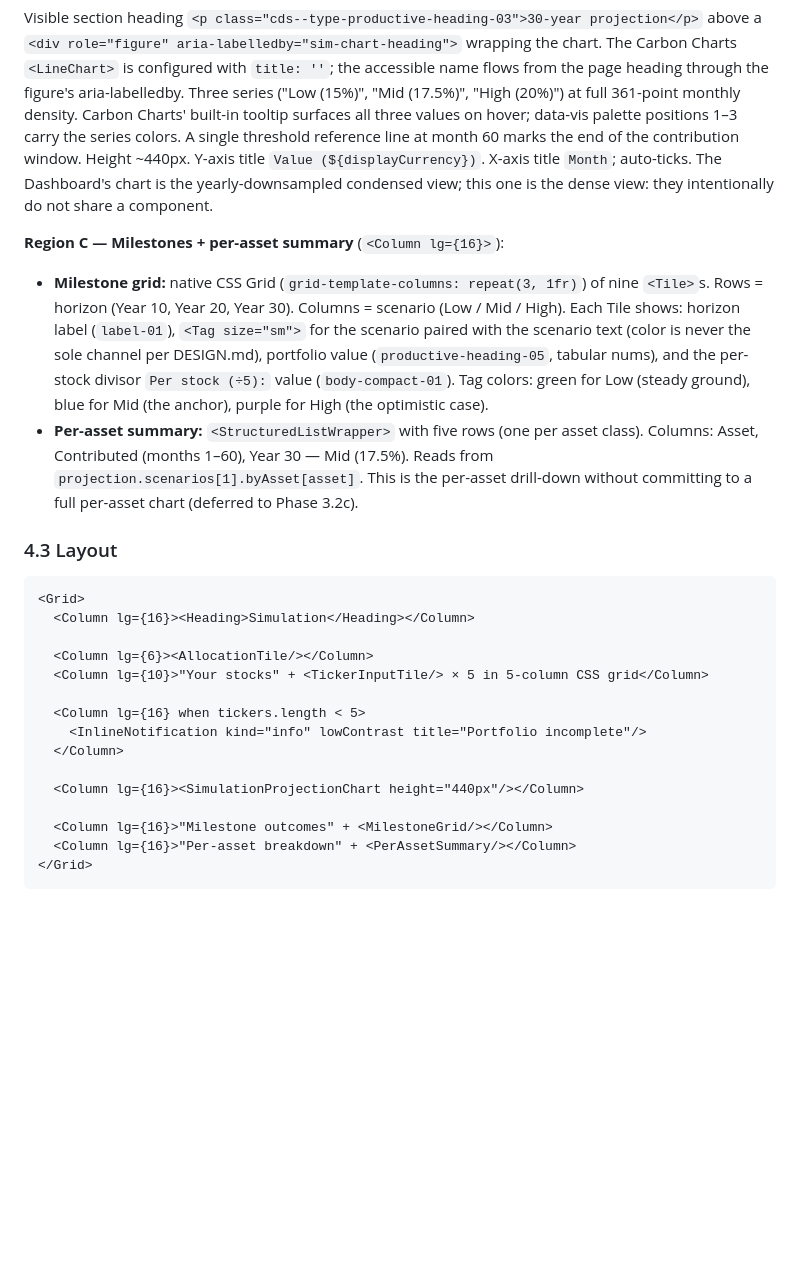
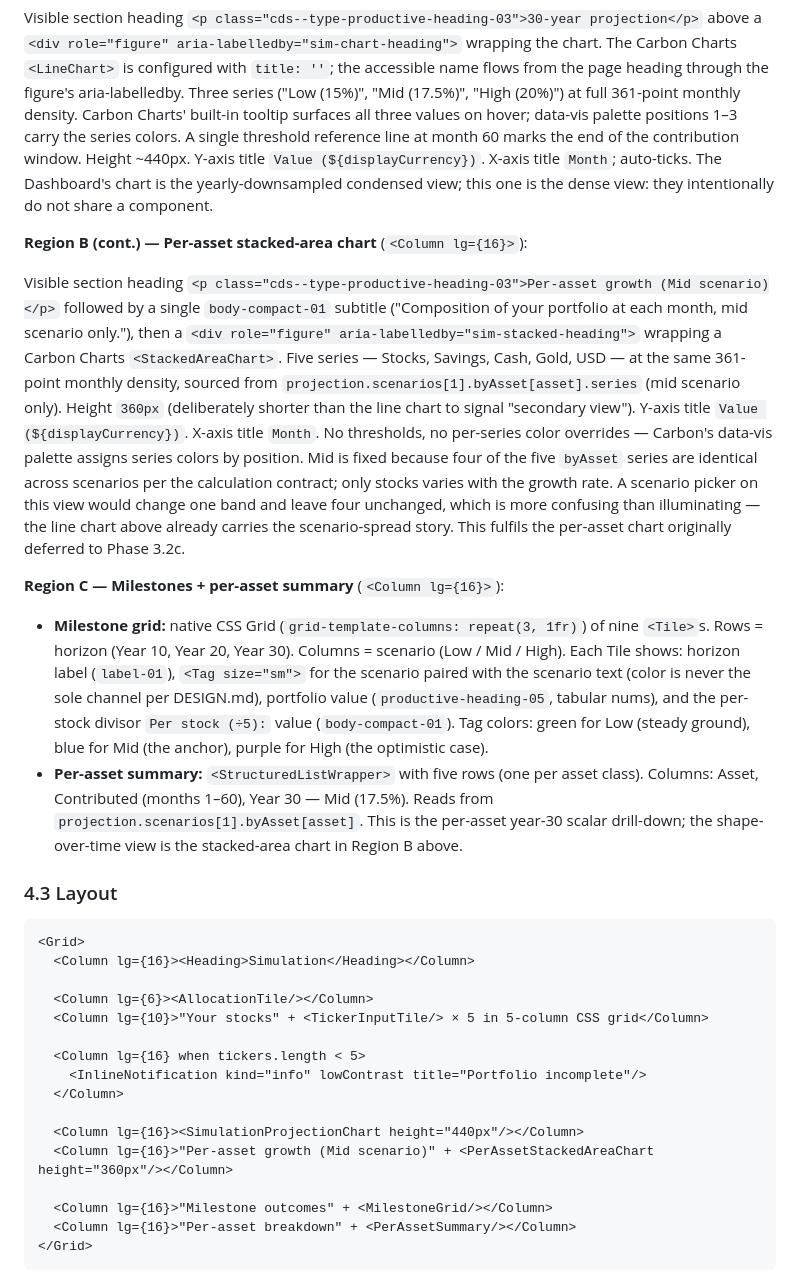
Before and after one commit to Duong-Truong-Anh/finance-web-project, a Markdown page: docs/04_feature_spec.md, the part around the change. Drawn GitHub-style; blank space fills up the shorter version.

Commit message:
docs(spec): describe per-asset stacked-area chart in feature spec §4
§4.2 gains a new "Region B (cont.)" sub-region documenting the
StackedAreaChart, its mid-only convention (with the per-contract
rationale that four of five byAsset series are scenario-identical),
height 360px, and palette/threshold posture. §4.3 layout sketch picks
up the new column. The Per-asset summary blurb in §4.2 Region C is
re-pointed at the year-30-scalar role; the "deferred to Phase 3.2c"
note is cleared.

Co-Authored-By: Claude Opus 4.7 <noreply@anthropic.com>

```diff
--- a/docs/04_feature_spec.md
+++ b/docs/04_feature_spec.md
@@ -239,6 +239,23 @@ window. Height ~440px. Y-axis title `Value (${displayCurrency})`. X-axis title `
 auto-ticks. The Dashboard's chart is the yearly-downsampled condensed view; this one is the
 dense view: they intentionally do not share a component.
 
+**Region B (cont.) — Per-asset stacked-area chart** (`<Column lg={16}>`):
+
+Visible section heading `<p class="cds--type-productive-heading-03">Per-asset growth (Mid
+scenario)</p>` followed by a single `body-compact-01` subtitle ("Composition of your
+portfolio at each month, mid scenario only."), then a `<div role="figure"
+aria-labelledby="sim-stacked-heading">` wrapping a Carbon Charts `<StackedAreaChart>`. Five
+series — Stocks, Savings, Cash, Gold, USD — at the same 361-point monthly density, sourced
+from `projection.scenarios[1].byAsset[asset].series` (mid scenario only). Height `360px`
+(deliberately shorter than the line chart to signal "secondary view"). Y-axis title
+`Value (${displayCurrency})`. X-axis title `Month`. No thresholds, no per-series color
+overrides — Carbon's data-vis palette assigns series colors by position. Mid is fixed
+because four of the five `byAsset` series are identical across scenarios per the
+calculation contract; only stocks varies with the growth rate. A scenario picker on this
+view would change one band and leave four unchanged, which is more confusing than
+illuminating — the line chart above already carries the scenario-spread story. This
+fulfils the per-asset chart originally deferred to Phase 3.2c.
+
 **Region C — Milestones + per-asset summary** (`<Column lg={16}>`):
 
 - **Milestone grid:** native CSS Grid (`grid-template-columns: repeat(3, 1fr)`) of nine
@@ -250,8 +267,8 @@ dense view: they intentionally do not share a component.
   anchor), purple for High (the optimistic case).
 - **Per-asset summary:** `<StructuredListWrapper>` with five rows (one per asset class).
   Columns: Asset, Contributed (months 1–60), Year 30 — Mid (17.5%). Reads from
-  `projection.scenarios[1].byAsset[asset]`. This is the per-asset drill-down without
-  committing to a full per-asset chart (deferred to Phase 3.2c).
+  `projection.scenarios[1].byAsset[asset]`. This is the per-asset year-30 scalar
+  drill-down; the shape-over-time view is the stacked-area chart in Region B above.
 
 ### 4.3 Layout
 
@@ -267,6 +284,7 @@ dense view: they intentionally do not share a component.
   </Column>
 
   <Column lg={16}><SimulationProjectionChart height="440px"/></Column>
+  <Column lg={16}>"Per-asset growth (Mid scenario)" + <PerAssetStackedAreaChart height="360px"/></Column>
 
   <Column lg={16}>"Milestone outcomes" + <MilestoneGrid/></Column>
   <Column lg={16}>"Per-asset breakdown" + <PerAssetSummary/></Column>
```
